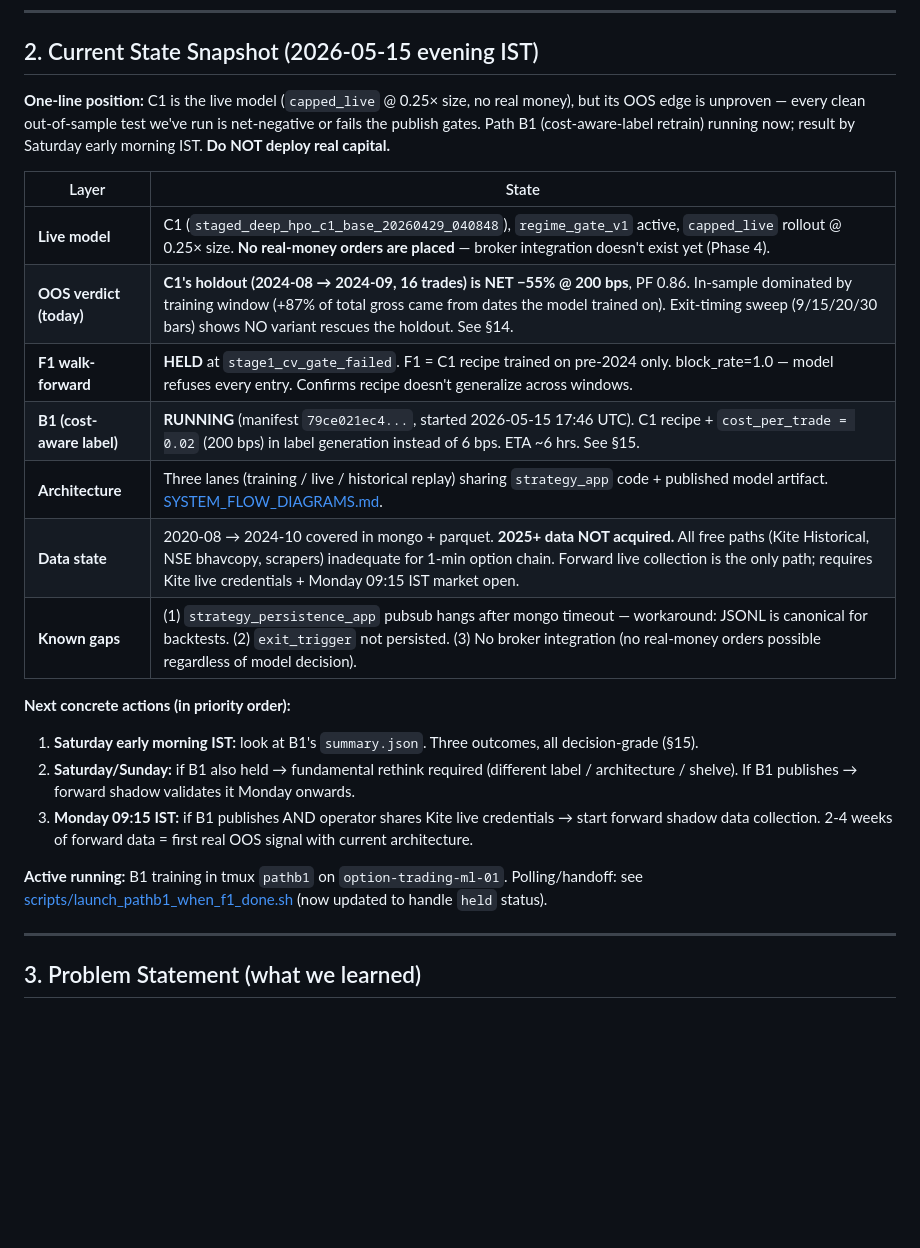
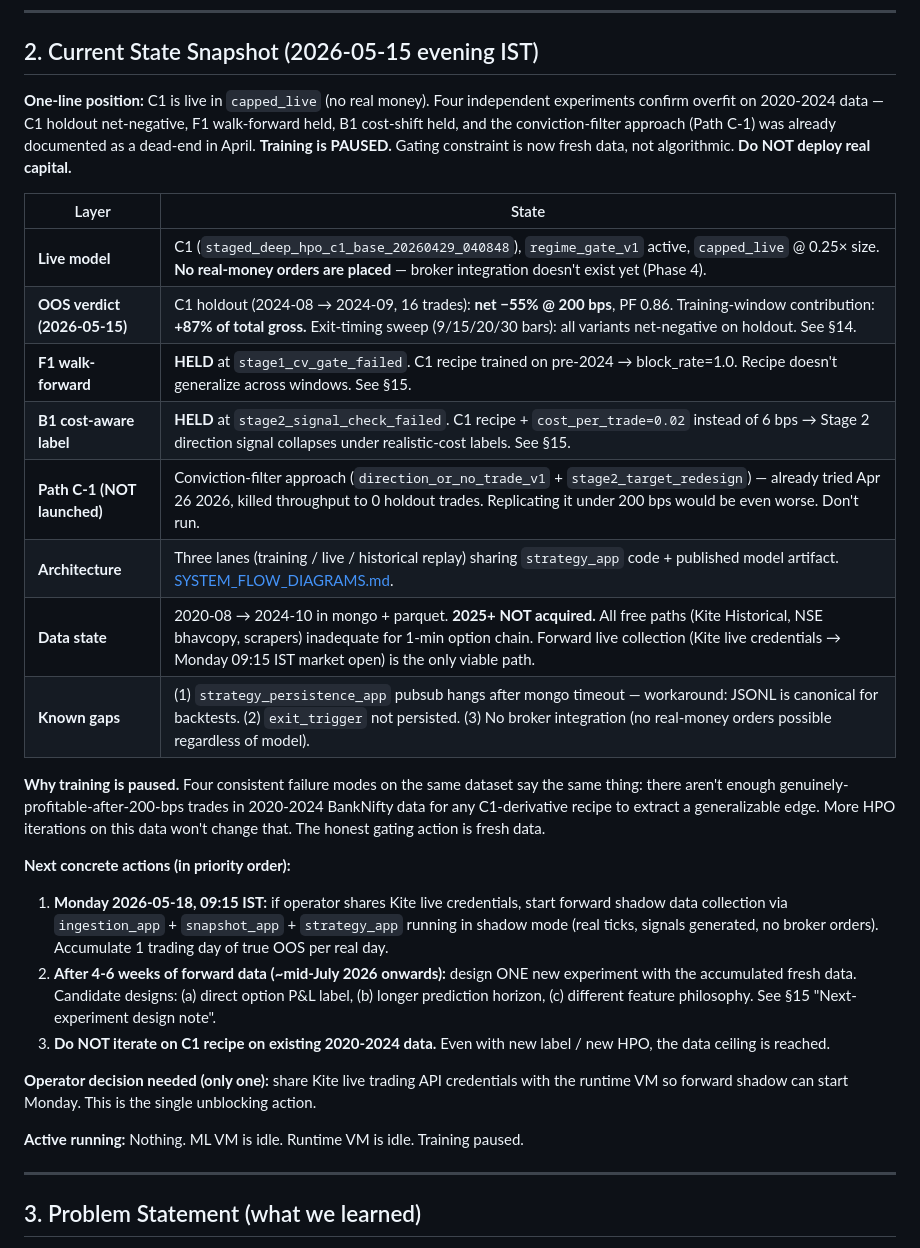
Before and after one commit to amitsajwan/option_trading, a Markdown page: docs/PROJECT_PLAN.md, the part around one of its changes. Rendered like a GitHub page; blank space fills up the shorter version.

```diff
--- a/docs/PROJECT_PLAN.md
+++ b/docs/PROJECT_PLAN.md
@@ -22,25 +22,30 @@ The North Star, the current state, what we're fixing, in what order, who does wh
 
 ## 2. Current State Snapshot (2026-05-15 evening IST)
 
-**One-line position:** C1 is the live model (`capped_live` @ 0.25× size, no real money), but its OOS edge is unproven — every clean out-of-sample test we've run is net-negative or fails the publish gates. Path B1 (cost-aware-label retrain) running now; result by Saturday early morning IST. **Do NOT deploy real capital.**
+**One-line position:** C1 is live in `capped_live` (no real money). Four independent experiments confirm overfit on 2020-2024 data — C1 holdout net-negative, F1 walk-forward held, B1 cost-shift held, and the conviction-filter approach (Path C-1) was already documented as a dead-end in April. **Training is PAUSED.** Gating constraint is now fresh data, not algorithmic. **Do NOT deploy real capital.**
 
 | Layer | State |
 |---|---|
-| **Live model** | C1 (`staged_deep_hpo_c1_base_20260429_040848`), `regime_gate_v1` active, `capped_live` rollout @ 0.25× size. **No real-money orders are placed** — broker integration doesn't exist yet (Phase 4). |
-| **OOS verdict (today)** | **C1's holdout (2024-08 → 2024-09, 16 trades) is NET −55% @ 200 bps**, PF 0.86. In-sample dominated by training window (+87% of total gross came from dates the model trained on). Exit-timing sweep (9/15/20/30 bars) shows NO variant rescues the holdout. See §14. |
-| **F1 walk-forward** | **HELD** at `stage1_cv_gate_failed`. F1 = C1 recipe trained on pre-2024 only. block_rate=1.0 — model refuses every entry. Confirms recipe doesn't generalize across windows. |
-| **B1 (cost-aware label)** | **RUNNING** (manifest `79ce021ec4...`, started 2026-05-15 17:46 UTC). C1 recipe + `cost_per_trade = 0.02` (200 bps) in label generation instead of 6 bps. ETA ~6 hrs. See §15. |
+| **Live model** | C1 (`staged_deep_hpo_c1_base_20260429_040848`), `regime_gate_v1` active, `capped_live` @ 0.25× size. **No real-money orders are placed** — broker integration doesn't exist yet (Phase 4). |
+| **OOS verdict (2026-05-15)** | C1 holdout (2024-08 → 2024-09, 16 trades): **net −55% @ 200 bps**, PF 0.86. Training-window contribution: **+87% of total gross.** Exit-timing sweep (9/15/20/30 bars): all variants net-negative on holdout. See §14. |
+| **F1 walk-forward** | **HELD** at `stage1_cv_gate_failed`. C1 recipe trained on pre-2024 → block_rate=1.0. Recipe doesn't generalize across windows. See §15. |
+| **B1 cost-aware label** | **HELD** at `stage2_signal_check_failed`. C1 recipe + `cost_per_trade=0.02` instead of 6 bps → Stage 2 direction signal collapses under realistic-cost labels. See §15. |
+| **Path C-1 (NOT launched)** | Conviction-filter approach (`direction_or_no_trade_v1` + `stage2_target_redesign`) — already tried Apr 26 2026, killed throughput to 0 holdout trades. Replicating it under 200 bps would be even worse. Don't run. |
 | **Architecture** | Three lanes (training / live / historical replay) sharing `strategy_app` code + published model artifact. [SYSTEM_FLOW_DIAGRAMS.md](SYSTEM_FLOW_DIAGRAMS.md). |
-| **Data state** | 2020-08 → 2024-10 covered in mongo + parquet. **2025+ data NOT acquired.** All free paths (Kite Historical, NSE bhavcopy, scrapers) inadequate for 1-min option chain. Forward live collection is the only path; requires Kite live credentials + Monday 09:15 IST market open. |
-| **Known gaps** | (1) `strategy_persistence_app` pubsub hangs after mongo timeout — workaround: JSONL is canonical for backtests. (2) `exit_trigger` not persisted. (3) No broker integration (no real-money orders possible regardless of model decision). |
+| **Data state** | 2020-08 → 2024-10 in mongo + parquet. **2025+ NOT acquired.** All free paths (Kite Historical, NSE bhavcopy, scrapers) inadequate for 1-min option chain. Forward live collection (Kite live credentials → Monday 09:15 IST market open) is the only viable path. |
+| **Known gaps** | (1) `strategy_persistence_app` pubsub hangs after mongo timeout — workaround: JSONL is canonical for backtests. (2) `exit_trigger` not persisted. (3) No broker integration (no real-money orders possible regardless of model). |
+
+**Why training is paused.** Four consistent failure modes on the same dataset say the same thing: there aren't enough genuinely-profitable-after-200-bps trades in 2020-2024 BankNifty data for any C1-derivative recipe to extract a generalizable edge. More HPO iterations on this data won't change that. The honest gating action is fresh data.
 
 **Next concrete actions (in priority order):**
 
-1. **Saturday early morning IST:** look at B1's `summary.json`. Three outcomes, all decision-grade (§15).
-2. **Saturday/Sunday:** if B1 also held → fundamental rethink required (different label / architecture / shelve). If B1 publishes → forward shadow validates it Monday onwards.
-3. **Monday 09:15 IST:** if B1 publishes AND operator shares Kite live credentials → start forward shadow data collection. 2-4 weeks of forward data = first real OOS signal with current architecture.
+1. **Monday 2026-05-18, 09:15 IST:** if operator shares Kite live credentials, start forward shadow data collection via `ingestion_app` + `snapshot_app` + `strategy_app` running in shadow mode (real ticks, signals generated, no broker orders). Accumulate 1 trading day of true OOS per real day.
+2. **After 4-6 weeks of forward data (~mid-July 2026 onwards):** design ONE new experiment with the accumulated fresh data. Candidate designs: (a) direct option P&L label, (b) longer prediction horizon, (c) different feature philosophy. See §15 "Next-experiment design note".
+3. **Do NOT iterate on C1 recipe on existing 2020-2024 data.** Even with new label / new HPO, the data ceiling is reached.
 
-**Active running:** B1 training in tmux `pathb1` on `option-trading-ml-01`. Polling/handoff: see [scripts/launch_pathb1_when_f1_done.sh](../scripts/launch_pathb1_when_f1_done.sh) (now updated to handle `held` status).
+**Operator decision needed (only one):** share Kite live trading API credentials with the runtime VM so forward shadow can start Monday. This is the single unblocking action.
+
+**Active running:** Nothing. ML VM is idle. Runtime VM is idle. Training paused.
 
 ---
 
```
Also changed, not shown: other parts of docs/PROJECT_PLAN.md (+38 -25 lines), 2 other files.
